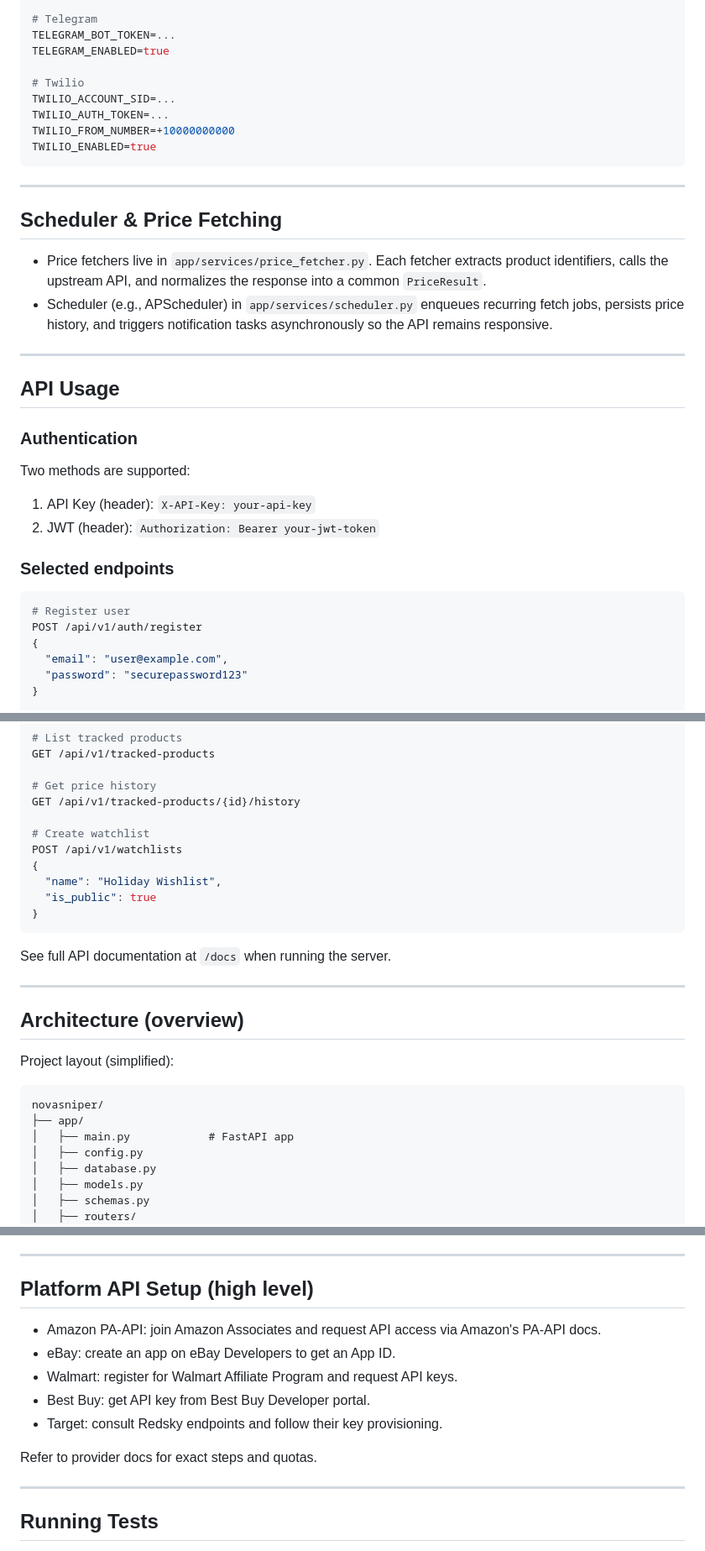
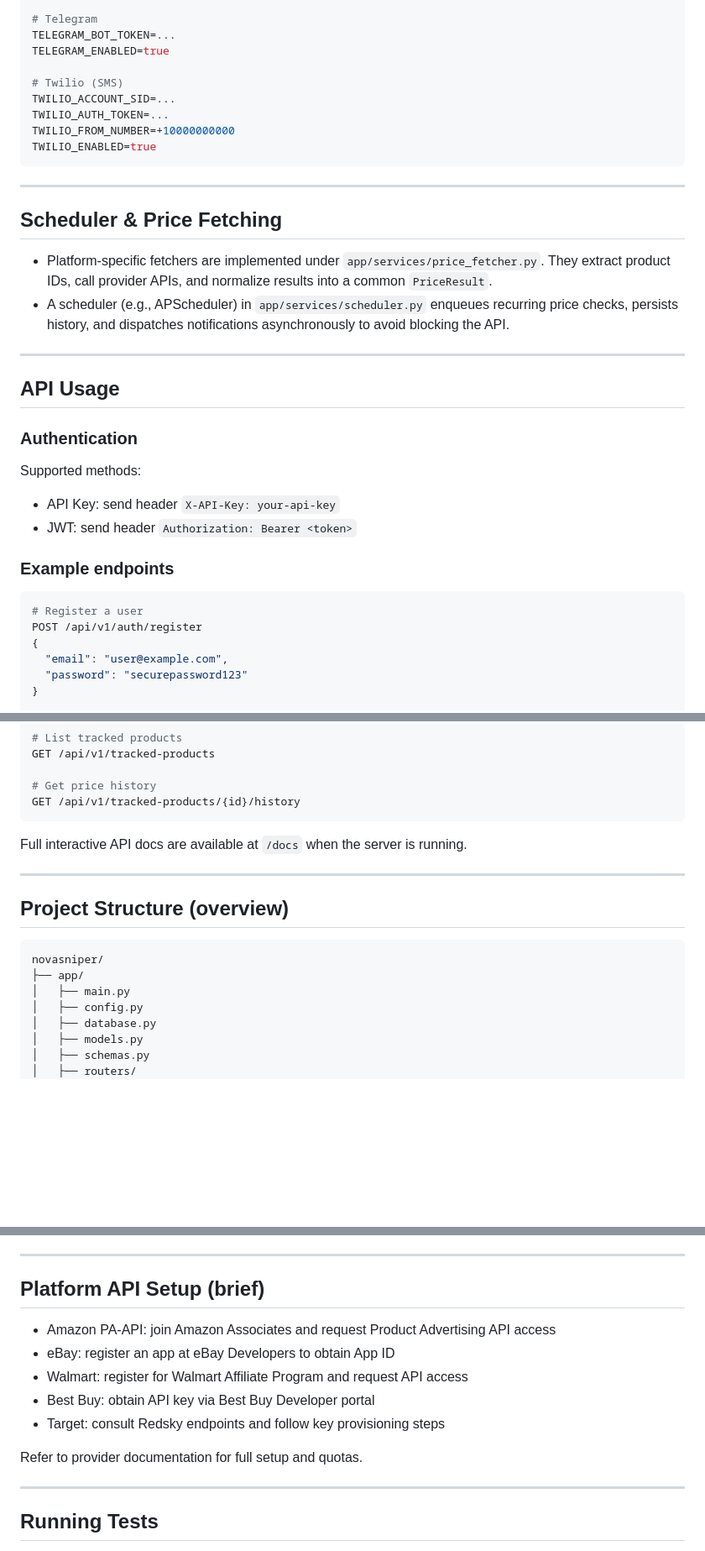
Before and after one commit to constripacity/NovaSniper, a Markdown page: README.md, 3 parts joined by grey strips. Shown at 84% size. GitHub-like rendering; blank space fills up the shorter version.

````diff
--- a/README.md
+++ b/README.md
@@ -133,7 +114,7 @@ DISCORD_ENABLED=true
 TELEGRAM_BOT_TOKEN=...
 TELEGRAM_ENABLED=true
 
-# Twilio
+# Twilio (SMS)
 TWILIO_ACCOUNT_SID=...
 TWILIO_AUTH_TOKEN=...
 TWILIO_FROM_NUMBER=+10000000000
@@ -144,8 +125,8 @@ TWILIO_ENABLED=true
 
 ## Scheduler & Price Fetching
 
-- Price fetchers live in `app/services/price_fetcher.py`. Each fetcher extracts product identifiers, calls the upstream API, and normalizes the response into a common `PriceResult`.
-- Scheduler (e.g., APScheduler) in `app/services/scheduler.py` enqueues recurring fetch jobs, persists price history, and triggers notification tasks asynchronously so the API remains responsive.
+- Platform-specific fetchers are implemented under `app/services/price_fetcher.py`. They extract product IDs, call provider APIs, and normalize results into a common `PriceResult`.
+- A scheduler (e.g., APScheduler) in `app/services/scheduler.py` enqueues recurring price checks, persists history, and dispatches notifications asynchronously to avoid blocking the API.
 
 ---
 
@@ -153,14 +134,14 @@ TWILIO_ENABLED=true
 
 ### Authentication
 
-Two methods are supported:
-1. API Key (header): `X-API-Key: your-api-key`
-2. JWT (header): `Authorization: Bearer your-jwt-token`
+Supported methods:
+- API Key: send header `X-API-Key: your-api-key`
+- JWT: send header `Authorization: Bearer <token>`
 
-### Selected endpoints
+### Example endpoints
 
 ```bash
-# Register user
+# Register a user
 POST /api/v1/auth/register
 {
   "email": "user@example.com",
@@ -188,27 +169,18 @@ GET /api/v1/tracked-products
 
 # Get price history
 GET /api/v1/tracked-products/{id}/history
-
-# Create watchlist
-POST /api/v1/watchlists
-{
-  "name": "Holiday Wishlist",
-  "is_public": true
-}
 ```
 
-See full API documentation at `/docs` when running the server.
+Full interactive API docs are available at `/docs` when the server is running.
 
 ---
 
-## Architecture (overview)
-
-Project layout (simplified):
+## Project Structure (overview)
 
 ```
 novasniper/
 ├── app/
-│   ├── main.py            # FastAPI app
+│   ├── main.py
 │   ├── config.py
 │   ├── database.py
 │   ├── models.py
@@ -246,15 +218,15 @@ Database model summary:
 
 ---
 
-## Platform API Setup (high level)
+## Platform API Setup (brief)
 
-- Amazon PA-API: join Amazon Associates and request API access via Amazon's PA-API docs.
-- eBay: create an app on eBay Developers to get an App ID.
-- Walmart: register for Walmart Affiliate Program and request API keys.
-- Best Buy: get API key from Best Buy Developer portal.
-- Target: consult Redsky endpoints and follow their key provisioning.
+- Amazon PA-API: join Amazon Associates and request Product Advertising API access
+- eBay: register an app at eBay Developers to obtain App ID
+- Walmart: register for Walmart Affiliate Program and request API access
+- Best Buy: obtain API key via Best Buy Developer portal
+- Target: consult Redsky endpoints and follow key provisioning steps
 
-Refer to provider docs for exact steps and quotas.
+Refer to provider documentation for full setup and quotas.
 
 ---
 
````
Also changed, not shown: other parts of README.md (+41 -56 lines).
